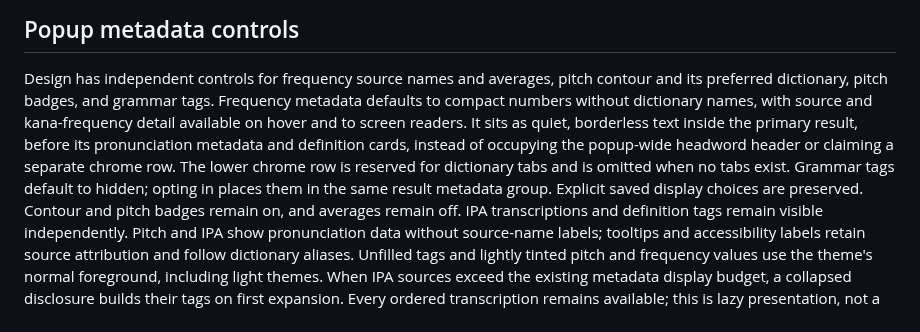
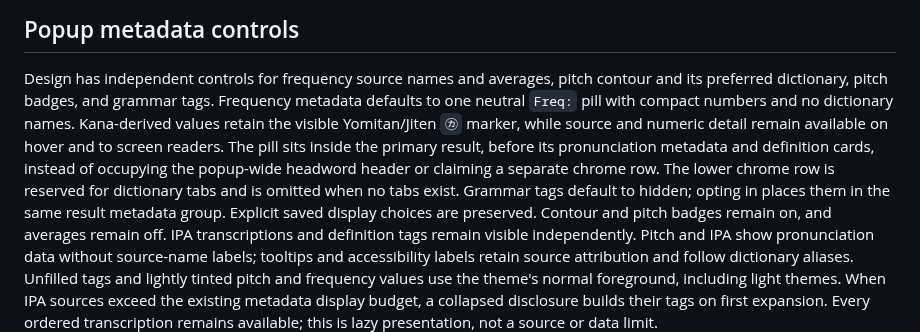
Before and after one commit to bee-san/hachidori, a Markdown page: docs/architecture.md, the part around one of its changes. Drawn GitHub-style.

Commit message:
docs: show the default frequency pill

```diff
--- a/docs/architecture.md
+++ b/docs/architecture.md
@@ -585,14 +585,15 @@ before the change event completes.
 
 Design has independent controls for frequency source names and averages, pitch
 contour and its preferred dictionary, pitch badges, and grammar tags. Frequency
-metadata defaults to compact numbers without dictionary names, with source and
-kana-frequency detail available on hover and to screen readers. It sits as quiet,
-borderless text inside the primary result, before its pronunciation metadata and
-definition cards, instead of occupying the popup-wide headword header or claiming
-a separate chrome row. The lower chrome row is reserved for dictionary tabs and
-is omitted when no tabs exist. Grammar tags default to hidden; opting in places
-them in the same result metadata group. Explicit saved display choices are
-preserved.
+metadata defaults to one neutral `Freq:` pill with compact numbers and no
+dictionary names. Kana-derived values retain the visible Yomitan/Jiten `㋕`
+marker, while source and numeric detail remain available on hover and to screen
+readers. The pill sits inside the primary result, before its pronunciation
+metadata and definition cards, instead of occupying the popup-wide headword
+header or claiming a separate chrome row. The lower chrome row is reserved for
+dictionary tabs and is omitted when no tabs exist. Grammar tags default to
+hidden; opting in places them in the same result metadata group. Explicit saved
+display choices are preserved.
 Contour and pitch badges remain on, and averages remain off. IPA transcriptions
 and definition tags remain visible independently. Pitch and IPA show pronunciation
 data without source-name labels; tooltips and accessibility labels retain source
```
Also changed, not shown: other parts of docs/architecture.md (+1 -1 lines), docs/assets/metadata-popup.png, 1 other file.
